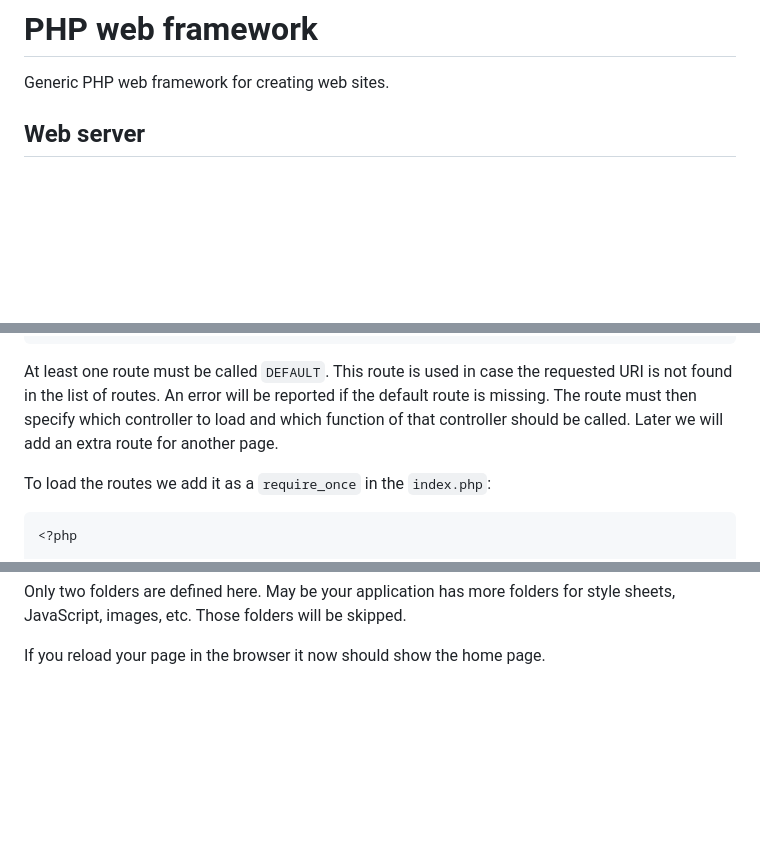
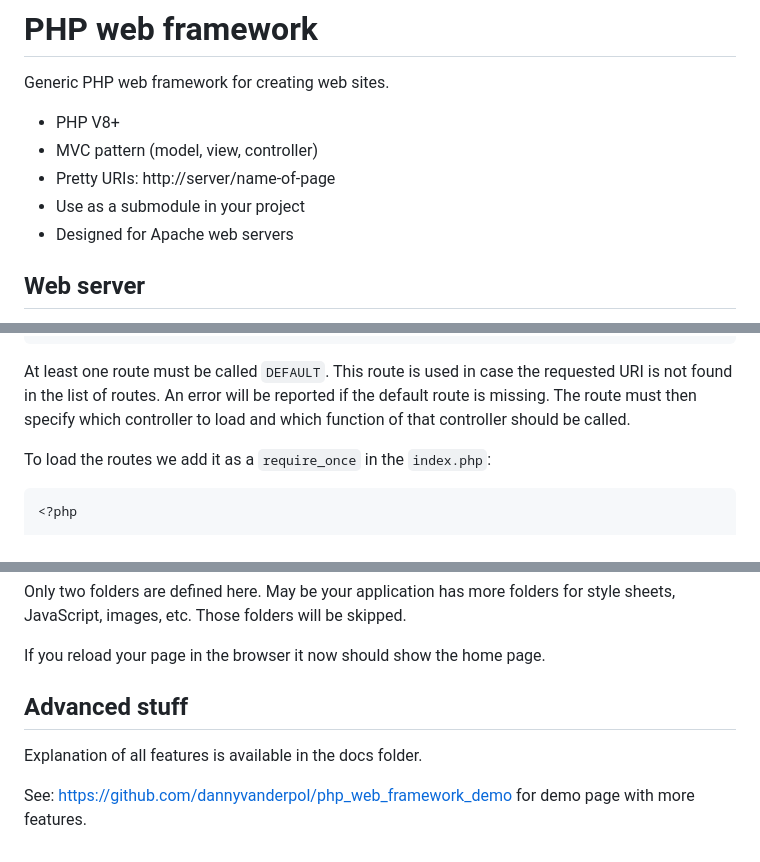
Before and after one commit to dannyvanderpol/php_web_framework, a Markdown page: readme.md, 3 parts joined by grey strips. Drawn GitHub-style; blank space fills up the shorter version.

```diff
--- a/readme.md
+++ b/readme.md
@@ -1,6 +1,12 @@
 # PHP web framework
 
 Generic PHP web framework for creating web sites.
+
+* PHP V8+
+* MVC pattern (model, view, controller)
+* Pretty URIs: http://server/name-of-page
+* Use as a submodule in your project
+* Designed for Apache web servers
 
 
 ## Web server
@@ -100,7 +106,6 @@ At least one route must be called `DEFAULT`.
 This route is used in case the requested URI is not found in the list of routes.
 An error will be reported if the default route is missing.
 The route must then specify which controller to load and which function of that controller should be called.
-Later we will add an extra route for another page.
 
 To load the routes we add it as a `require_once` in the `index.php`:
 
@@ -199,3 +204,10 @@ Only two folders are defined here. May be your application has more folders for
 JavaScript, images, etc. Those folders will be skipped.
 
 If you reload your page in the browser it now should show the home page.
+
+
+## Advanced stuff
+
+Explanation of all features is available in the docs folder.
+
+See: https://github.com/dannyvanderpol/php_web_framework_demo for demo page with more features.
```
